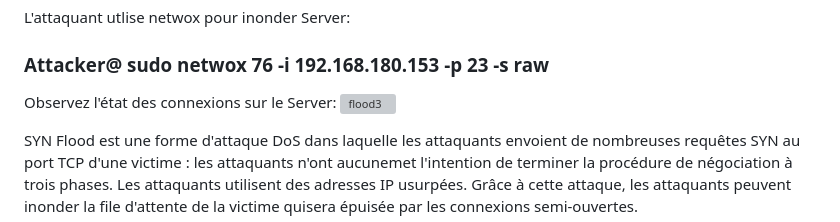
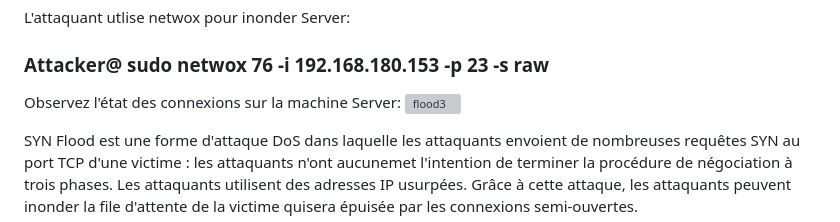
Before and after one commit to adell2024/intro_securite_info, a Markdown page: 07-tcp-ip/02-syn-flood/README.md, the part around the change. Drawn GitHub-style; grey boxes are pictures that could not be loaded.

```diff
--- a/07-tcp-ip/02-syn-flood/README.md
+++ b/07-tcp-ip/02-syn-flood/README.md
@@ -42,7 +42,7 @@ L'attaquant utlise netwox pour inonder Server:
 
 ### Attacker@ sudo netwox 76 -i 192.168.180.153 -p 23 -s raw
 
-Observez l'état des connexions sur le Server:
+Observez l'état des connexions sur la machine Server:
 ![flood3](https://github.com/aabda2000/sti3a-security/assets/38082725/b885b8d7-a55f-4d02-9b11-4a976d79f4f2)
 
 SYN Flood est une forme d'attaque DoS dans laquelle les attaquants envoient de nombreuses requêtes SYN au port TCP d'une victime : les attaquants n'ont aucunemet l'intention de terminer la procédure de négociation à trois phases. Les attaquants utilisent des adresses IP usurpées. Grâce à cette attaque, les attaquants peuvent inonder la file d'attente de la victime quisera épuisée par les connexions semi-ouvertes.
```
